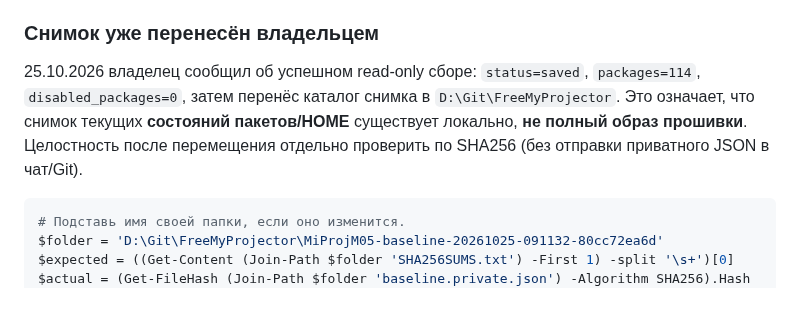
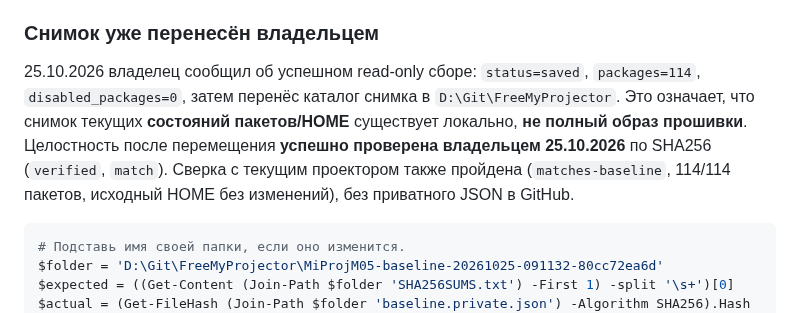
Before and after one commit to panasenkof/FreeMyProjector, a Markdown page: docs/LOCAL_FILES_WINDOWS.md, the part around the change. GitHub-like rendering.

Commit message:
docs(p04b): record live matches-baseline result and advance to safe manual checks

````diff
--- a/docs/LOCAL_FILES_WINDOWS.md
+++ b/docs/LOCAL_FILES_WINDOWS.md
@@ -33,7 +33,7 @@ git pull --ff-only origin main
 
 ### Снимок уже перенесён владельцем
 
-25.10.2026 владелец сообщил об успешном read-only сборе: `status=saved`, `packages=114`, `disabled_packages=0`, затем перенёс каталог снимка в `D:\Git\FreeMyProjector`. Это означает, что снимок текущих **состояний пакетов/HOME** существует локально, **не полный образ прошивки**. Целостность после перемещения отдельно проверить по SHA256 (без отправки приватного JSON в чат/Git).
+25.10.2026 владелец сообщил об успешном read-only сборе: `status=saved`, `packages=114`, `disabled_packages=0`, затем перенёс каталог снимка в `D:\Git\FreeMyProjector`. Это означает, что снимок текущих **состояний пакетов/HOME** существует локально, **не полный образ прошивки**. Целостность после перемещения **успешно проверена владельцем 25.10.2026** по SHA256 (`verified`, `match`). Сверка с текущим проектором также пройдена (`matches-baseline`, 114/114 пакетов, исходный HOME без изменений), без приватного JSON в GitHub.
 
 ```powershell
 # Подставь имя своей папки, если оно изменится.
````
